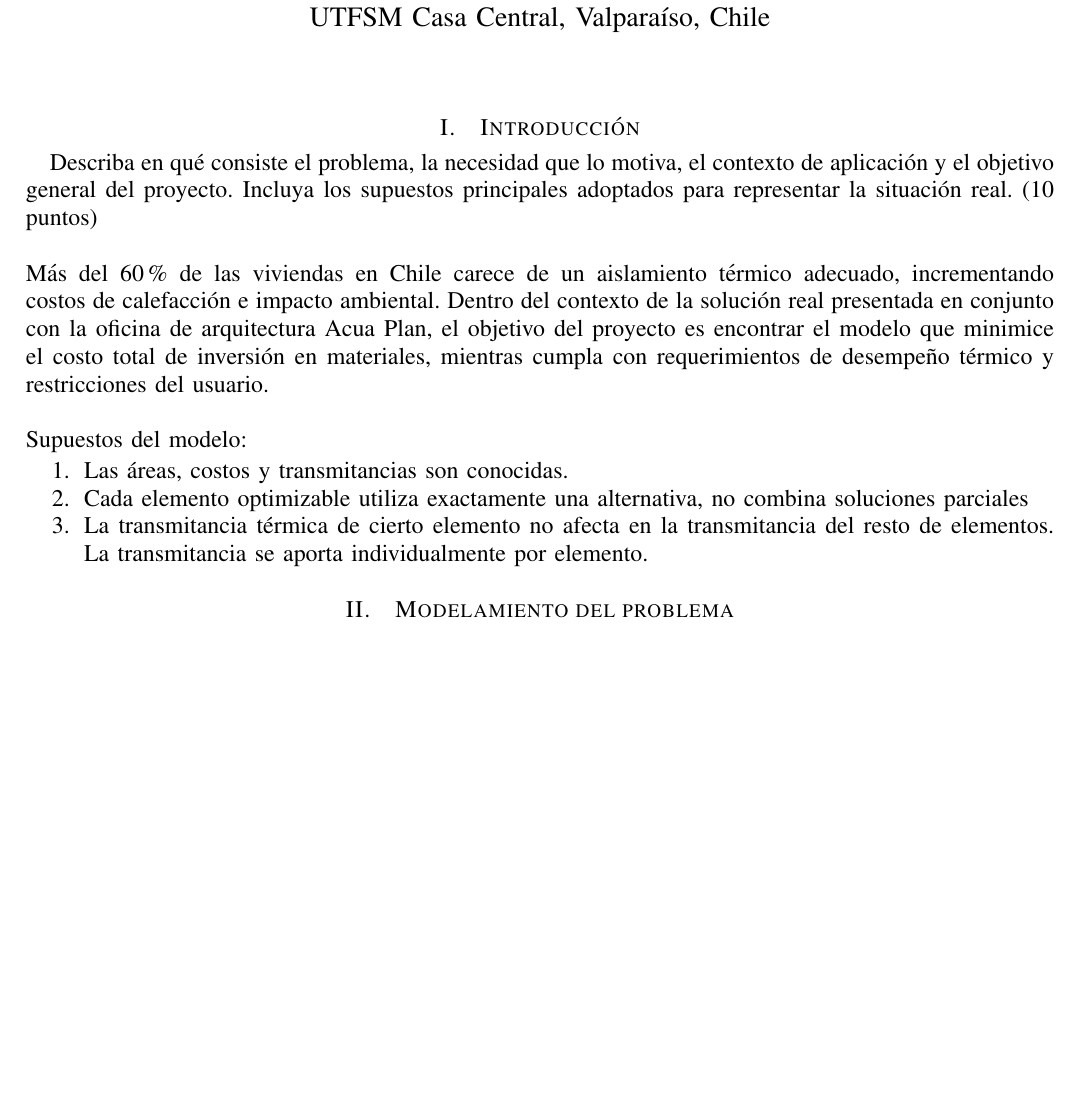
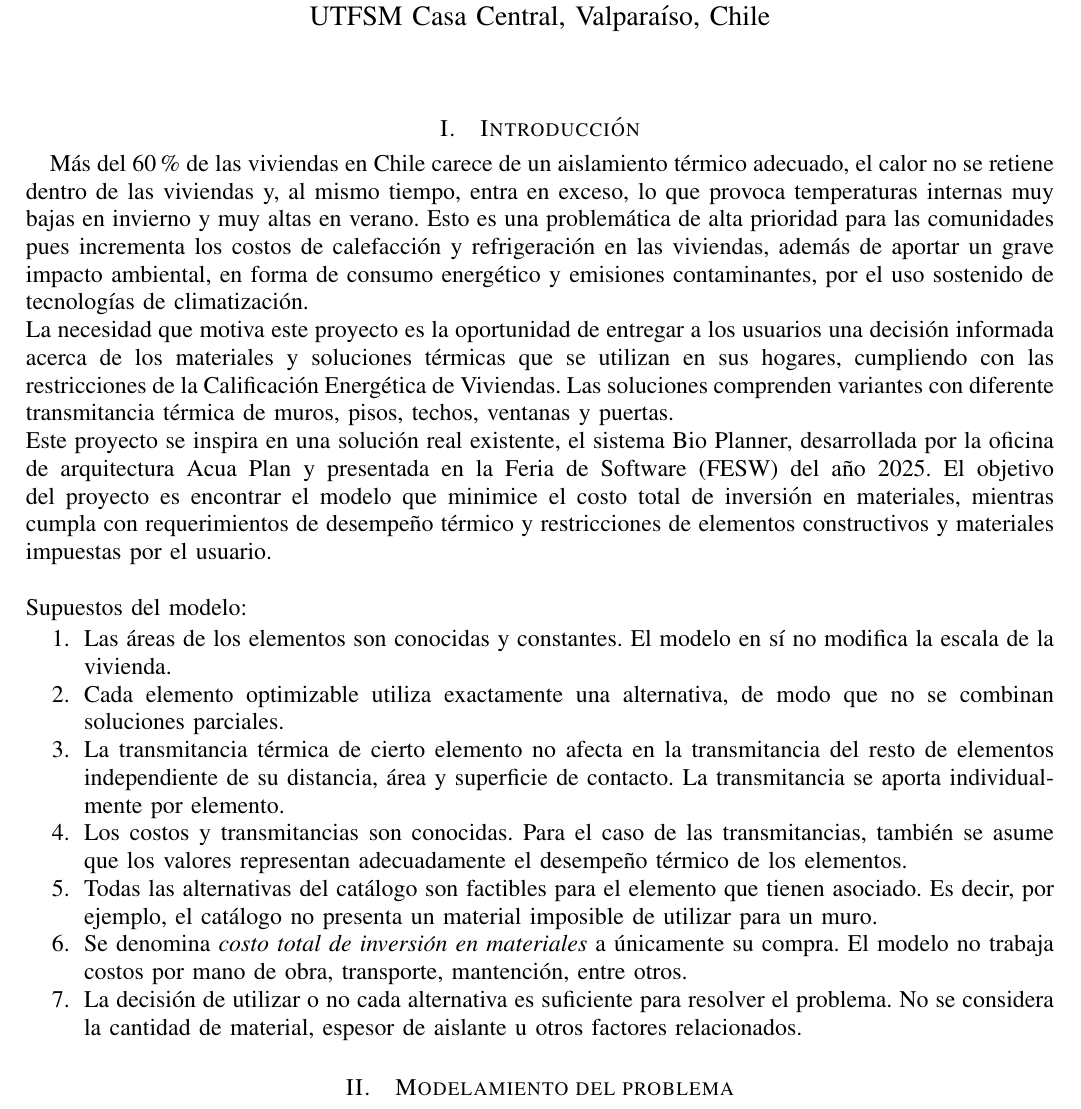
Before and after one commit to Choripan-18/OPT-1, a LaTeX paper (informe/main.tex, which reads informe/secciones/01_intro.tex): part of page 1 of 7, cut so that both start at the same text, the shorter picture padded with empty space. Compiled offline with LaTeX, dvips and Ghostscript.

Commit message:
Recorrección intro

```diff
--- a/informe/secciones/01_intro.tex
+++ b/informe/secciones/01_intro.tex
@@ -1,15 +1,16 @@
 \section{Introducci\'on}
-Describa en qu\'e consiste el problema, la necesidad que lo motiva, el contexto de
-aplicaci\'on y el objetivo general del proyecto. Incluya los supuestos principales
-adoptados para representar la situaci\'on real. (10 puntos)
-\newline
-\newline
-Más del 60\% de las viviendas en Chile carece de un aislamiento térmico adecuado, incrementando costos de calefacción e impacto ambiental. Dentro del contexto de la solución real presentada en conjunto con la oficina de arquitectura Acua Plan, el objetivo del proyecto es encontrar el modelo que minimice el costo total de inversión en materiales, mientras cumpla con requerimientos de desempeño térmico y restricciones del usuario.
+Más del 60\% de las viviendas en Chile carece de un aislamiento térmico adecuado, el calor no se retiene dentro de las viviendas y, al mismo tiempo, entra en exceso, lo que provoca temperaturas internas muy bajas en invierno y muy altas en verano. Esto es una problemática de alta prioridad para las comunidades pues incrementa los costos de calefacción y refrigeración en las viviendas, además de aportar un grave impacto ambiental, en forma de consumo energético y emisiones contaminantes, por el uso sostenido de tecnologías de climatización.
+\newline La necesidad que motiva este proyecto es la oportunidad de entregar a los usuarios una decisión informada acerca de los materiales y soluciones térmicas que se utilizan en sus hogares, cumpliendo con las restricciones de la Calificación Energética de Viviendas. Las soluciones comprenden variantes con diferente transmitancia térmica de muros, pisos, techos, ventanas y puertas.
+\newline Este proyecto se inspira en una solución real existente, el sistema Bio Planner, desarrollada por la oficina de arquitectura Acua Plan y presentada en la Feria de Software (FESW) del año 2025. El objetivo del proyecto es encontrar el modelo que minimice el costo total de inversión en materiales, mientras cumpla con requerimientos de desempeño térmico y restricciones de elementos constructivos y materiales impuestas por el usuario.
 \newline
 \newline
 Supuestos del modelo:
 \begin{enumerate}
-    \item Las áreas, costos y transmitancias son conocidas.
-    \item Cada elemento optimizable utiliza exactamente una alternativa, no combina soluciones parciales
-    \item La transmitancia térmica de cierto elemento no afecta en la transmitancia del resto de elementos. La transmitancia se aporta individualmente por elemento.
+    \item Las áreas de los elementos son conocidas y constantes. El modelo en sí no modifica la escala de la vivienda.
+    \item Cada elemento optimizable utiliza exactamente una alternativa, de modo que no se combinan soluciones parciales.
+    \item La transmitancia térmica de cierto elemento no afecta en la transmitancia del resto de elementos independiente de su distancia, área y superficie de contacto. La transmitancia se aporta individualmente por elemento.
+    \item Los costos y transmitancias son conocidas. Para el caso de las transmitancias, también se asume que los valores representan adecuadamente el desempeño térmico de los elementos.
+    \item Todas las alternativas del catálogo son factibles para el elemento que tienen asociado. Es decir, por ejemplo, el catálogo no presenta un material imposible de utilizar para un muro.
+    \item Se denomina \textit{costo total de inversión en materiales} a únicamente su compra. El modelo no trabaja costos por mano de obra, transporte, mantención, entre otros.
+    \item La decisión de utilizar o no cada alternativa es suficiente para resolver el problema. No se considera la cantidad de material, espesor de aislante u otros factores relacionados.
 \end{enumerate}
```
